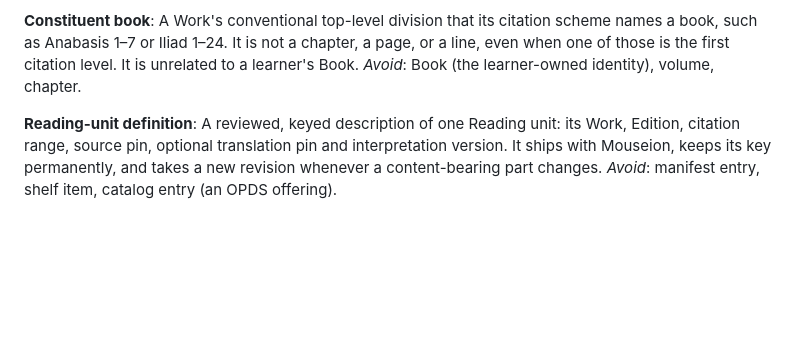
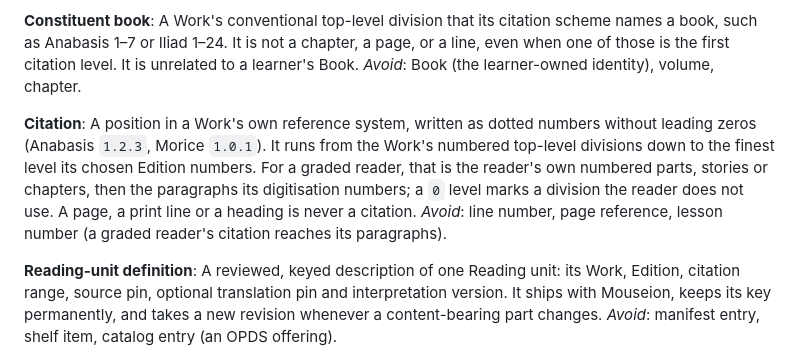
Before and after one commit to justin-hayes/mouseion, a Markdown page: CONTEXT.md, the part around the change. Drawn GitHub-style; blank space fills up the shorter version.

Commit message:
docs(glossary): define Citation for graded readers under ADR 0110 (#2305) (#2400)

```diff
--- a/CONTEXT.md
+++ b/CONTEXT.md
@@ -462,6 +462,17 @@ when one of those is the first citation level. It is unrelated to a learner's
 Book.
 _Avoid_: Book (the learner-owned identity), volume, chapter.
 
+**Citation**:
+A position in a Work's own reference system, written as dotted numbers without
+leading zeros (Anabasis `1.2.3`, Morice `1.0.1`). It runs from the Work's
+numbered top-level divisions down to the finest level its chosen Edition
+numbers. For a graded reader, that is the reader's own numbered parts, stories
+or chapters, then the paragraphs its digitisation numbers; a `0` level marks a
+division the reader does not use. A page, a print line or a heading is never a
+citation.
+_Avoid_: line number, page reference, lesson number (a graded reader's citation
+reaches its paragraphs).
+
 **Reading-unit definition**:
 A reviewed, keyed description of one Reading unit: its Work, Edition, citation
 range, source pin, optional translation pin and interpretation version. It ships
```
